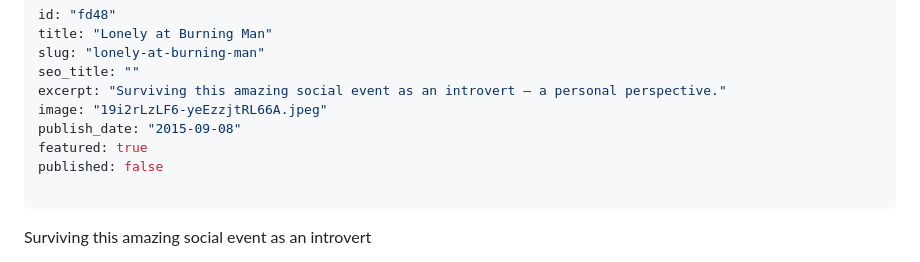
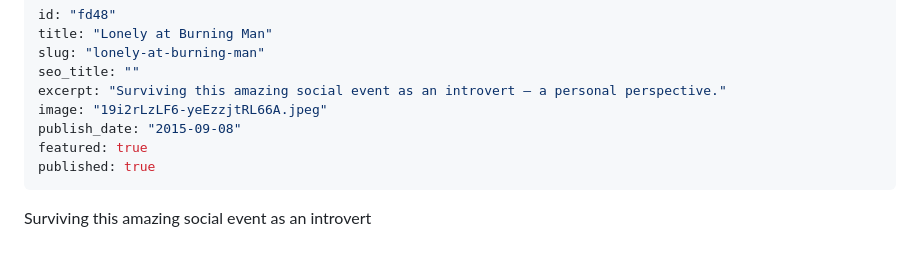
Before and after one commit to eyals/blog-public, a Markdown page: posts/fd48/index.md, the part around the change. Drawn GitHub-style.

Commit message:
✏️ Update post fd48

```diff
--- a/posts/fd48/index.md
+++ b/posts/fd48/index.md
@@ -7,8 +7,7 @@ excerpt: "Surviving this amazing social event as an introvert — a personal
 image: "19i2rLzLF6-yeEzzjtRL66A.jpeg"
 publish_date: "2015-09-08"
 featured: true
-published: false
-
+published: true
 ---
 
 Surviving this amazing social event as an introvert
```
